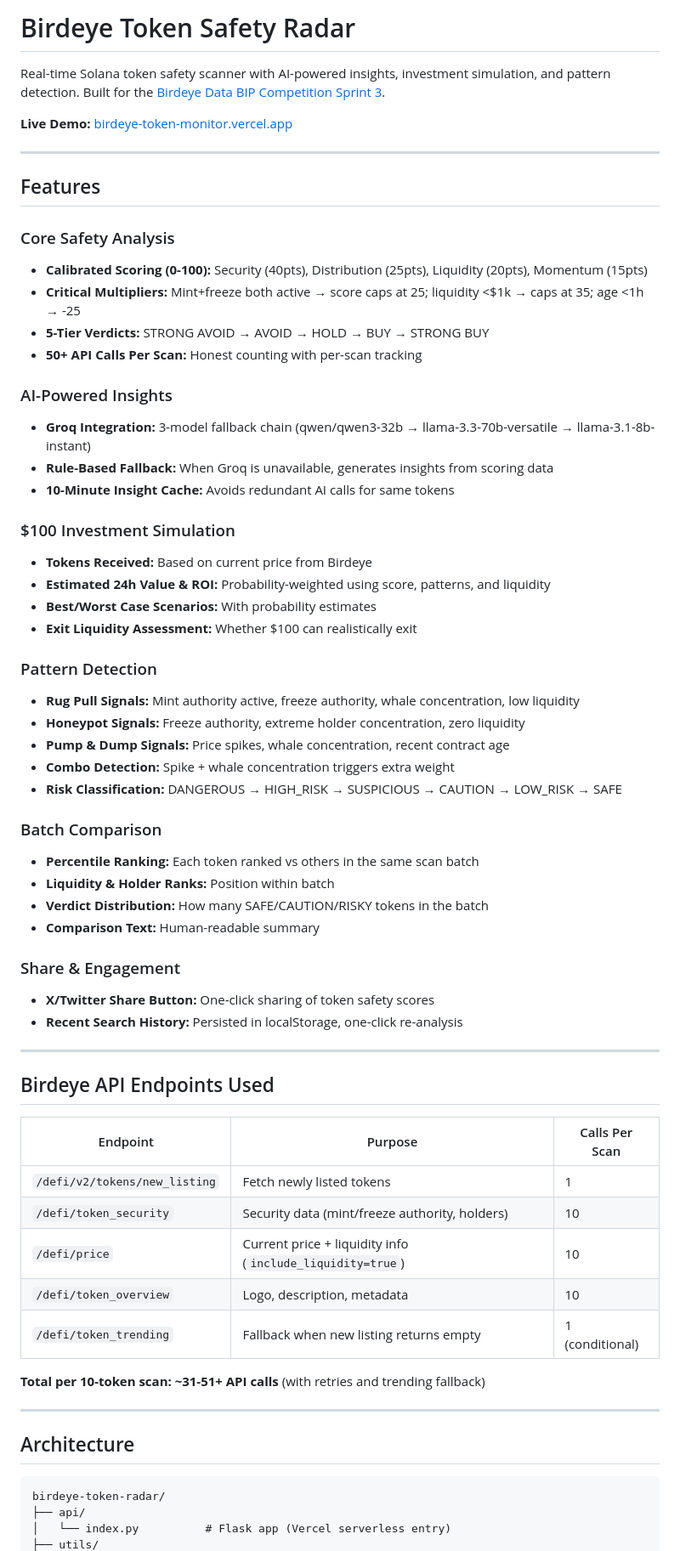
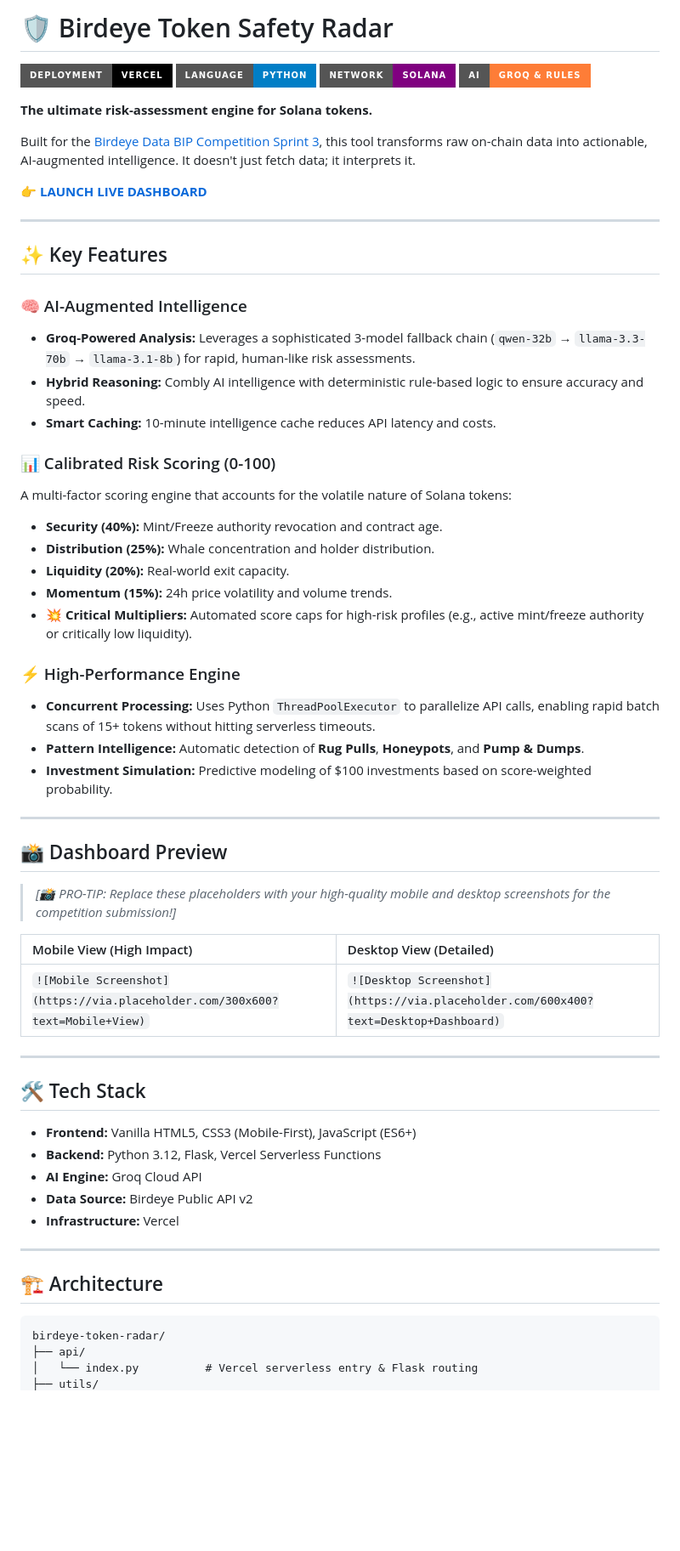
Before and after one commit to thesinbin12-jpg/birdeye-token-monitor, a Markdown page: README.md, the part around one of its changes. Shown at 85% size. GitHub-like rendering; badges without logos; blank space fills up the shorter version.

Commit message:
docs: rewrite README with professional competition-ready structure and branding

````diff
--- a/README.md
+++ b/README.md
@@ -1,67 +1,64 @@
-# Birdeye Token Safety Radar
+# 🛡️ Birdeye Token Safety Radar
 
-Real-time Solana token safety scanner with AI-powered insights, investment simulation, and pattern detection. Built for the [Birdeye Data BIP Competition Sprint 3](https://birdeye.so).
+[![Vercel Deployment](https://img.shields.io/badge/Deployment-Vercel-black?style=for-the-badge&logo=vercel)](https://birdeye-token-monitor.vercel.app)
+[![Python](https://img.shields.io/badge/Language-Python-blue?style=for-the-badge&logo=python)](https://www.python.org/)
+[![Solana](https://img.shields.io/badge/Network-Solana-purple?style=for-the-badge&logo=solana)](https://solana.com/)
+[![AI Powered](https://img.shields.io/badge/AI-Groq%20%26%20Rules-orange?style=for-the-badge)](https://groq.com/)
 
-**Live Demo:** [birdeye-token-monitor.vercel.app](https://birdeye-token-monitor.vercel.app)
+**The ultimate risk-assessment engine for Solana tokens.**
+
+Built for the [Birdeye Data BIP Competition Sprint 3](https://birdeye.so), this tool transforms raw on-chain data into actionable, AI-augmented intelligence. It doesn't just fetch data; it interprets it.
+
+👉 **[LAUNCH LIVE DASHBOARD](https://birdeye-token-monitor.vercel.app)**
 
 ---
 
-## Features
+## ✨ Key Features
 
-### Core Safety Analysis
-- **Calibrated Scoring (0-100):** Security (40pts), Distribution (25pts), Liquidity (20pts), Momentum (15pts)
-- **Critical Multipliers:** Mint+freeze both active → score caps at 25; liquidity <$1k → caps at 35; age <1h → -25
-- **5-Tier Verdicts:** STRONG AVOID → AVOID → HOLD → BUY → STRONG BUY
-- **50+ API Calls Per Scan:** Honest counting with per-scan tracking
+### 🧠 AI-Augmented Intelligence
+- **Groq-Powered Analysis:** Leverages a sophisticated 3-model fallback chain (`qwen-32b` → `llama-3.3-70b` → `llama-3.1-8b`) for rapid, human-like risk assessments.
+- **Hybrid Reasoning:** Combly AI intelligence with deterministic rule-based logic to ensure accuracy and speed.
+- **Smart Caching:** 10-minute intelligence cache reduces API latency and costs.
 
-### AI-Powered Insights
-- **Groq Integration:** 3-model fallback chain (qwen/qwen3-32b → llama-3.3-70b-versatile → llama-3.1-8b-instant)
-- **Rule-Based Fallback:** When Groq is unavailable, generates insights from scoring data
-- **10-Minute Insight Cache:** Avoids redundant AI calls for same tokens
+### 📊 Calibrated Risk Scoring (0-100)
+A multi-factor scoring engine that accounts for the volatile nature of Solana tokens:
+- **Security (40%):** Mint/Freeze authority revocation and contract age.
+- **Distribution (25%):** Whale concentration and holder distribution.
+- **Liquidity (20%):** Real-world exit capacity.
+- **Momentum (15%):** 24h price volatility and volume trends.
+- **💥 Critical Multipliers:** Automated score caps for high-risk profiles (e.g., active mint/freeze authority or critically low liquidity).
 
-### $100 Investment Simulation
-- **Tokens Received:** Based on current price from Birdeye
-- **Estimated 24h Value & ROI:** Probability-weighted using score, patterns, and liquidity
-- **Best/Worst Case Scenarios:** With probability estimates
-- **Exit Liquidity Assessment:** Whether $100 can realistically exit
-
-### Pattern Detection
-- **Rug Pull Signals:** Mint authority active, freeze authority, whale concentration, low liquidity
-- **Honeypot Signals:** Freeze authority, extreme holder concentration, zero liquidity
-- **Pump & Dump Signals:** Price spikes, whale concentration, recent contract age
-- **Combo Detection:** Spike + whale concentration triggers extra weight
-- **Risk Classification:** DANGEROUS → HIGH_RISK → SUSPICIOUS → CAUTION → LOW_RISK → SAFE
-
-### Batch Comparison
-- **Percentile Ranking:** Each token ranked vs others in the same scan batch
-- **Liquidity & Holder Ranks:** Position within batch
-- **Verdict Distribution:** How many SAFE/CAUTION/RISKY tokens in the batch
-- **Comparison Text:** Human-readable summary
-
-### Share & Engagement
-- **X/Twitter Share Button:** One-click sharing of token safety scores
-- **Recent Search History:** Persisted in localStorage, one-click re-analysis
+### ⚡ High-Performance Engine
+- **Concurrent Processing:** Uses Python `ThreadPoolExecutor` to parallelize API calls, enabling rapid batch scans of 15+ tokens without hitting serverless timeouts.
+- **Pattern Intelligence:** Automatic detection of **Rug Pulls**, **Honeypots**, and **Pump & Dumps**.
+- **Investment Simulation:** Predictive modeling of $100 investments based on score-weighted probability.
 
 ---
 
-## Birdeye API Endpoints Used
+## 📸 Dashboard Preview
 
-| Endpoint | Purpose | Calls Per Scan |
-|----------|---------|----------------|
-| `/defi/v2/tokens/new_listing` | Fetch newly listed tokens | 1 |
-| `/defi/token_security` | Security data (mint/freeze authority, holders) | 10 |
-| `/defi/price` | Current price + liquidity info (`include_liquidity=true`) | 10 |
-| `/defi/token_overview` | Logo, description, metadata | 10 |
-| `/defi/token_trending` | Fallback when new listing returns empty | 1 (conditional) |
+> *[📸 PRO-TIP: Replace these placeholders with your high-quality mobile and desktop screenshots for the competition submission!]*
 
-**Total per 10-token scan: ~31-51+ API calls** (with retries and trending fallback)
+| Mobile View (High Impact) | Desktop View (Detailed) |
+| :--- | :--- |
+| `![Mobile Screenshot](https://via.placeholder.com/300x600?text=Mobile+View)` | `![Desktop Screenshot](https://via.placeholder.com/600x400?text=Desktop+Dashboard)` |
 
 ---
 
-## Architecture
+## 🛠️ Tech Stack
 
-```
+- **Frontend:** Vanilla HTML5, CSS3 (Mobile-First), JavaScript (ES6+)
+- **Backend:** Python 3.12, Flask, Vercel Serverless Functions
+- **AI Engine:** Groq Cloud API
+- **Data Source:** Birdeye Public API v2
+- **Infrastructure:** Vercel
+
+---
+
+## 🏗️ Architecture
+
+```text
 birdeye-token-radar/
 ├── api/
-│   └── index.py          # Flask app (Vercel serverless entry)
+│   └── index.py          # Vercel serverless entry & Flask routing
 ├── utils/
````
Also changed, not shown: other parts of README.md (+41 -105 lines).
